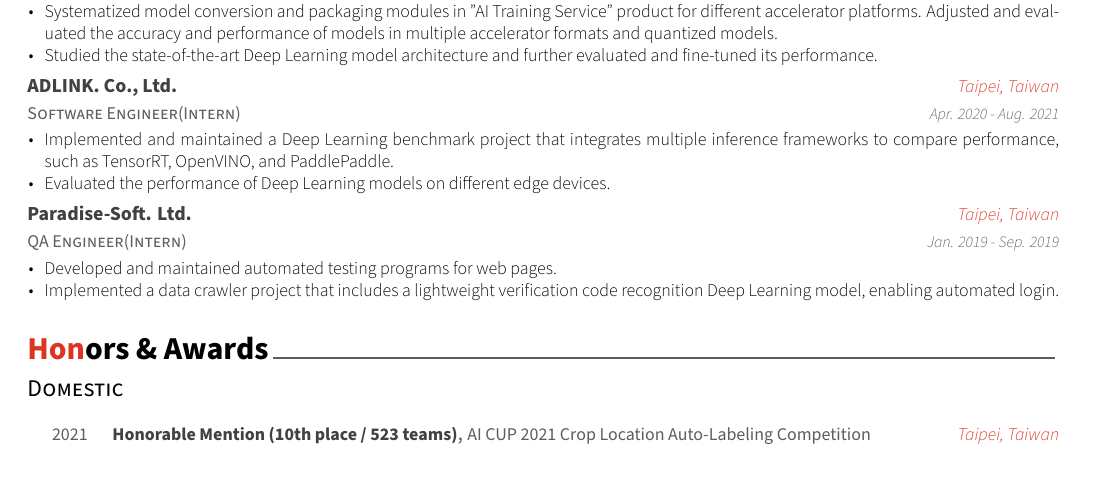
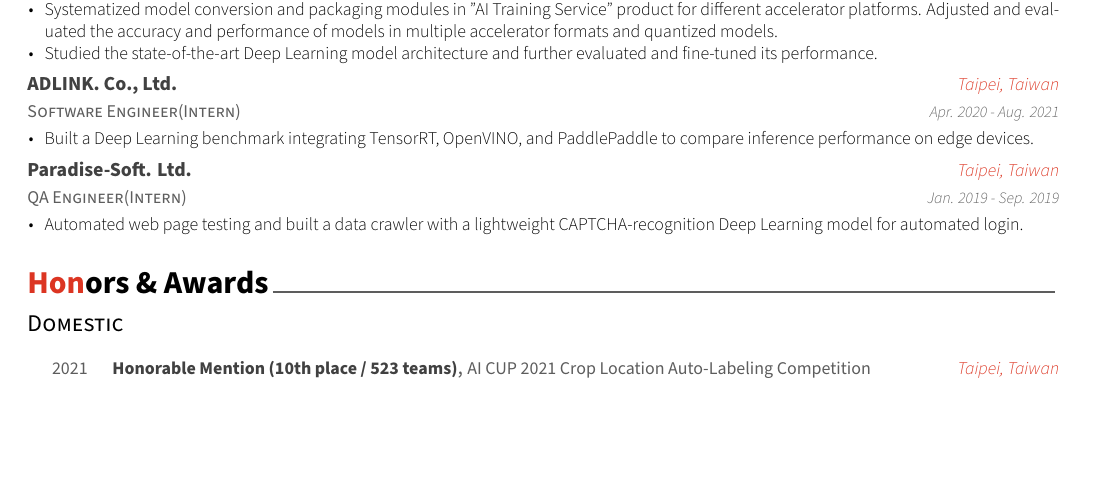
Before and after one commit to tingggggg/resume, a LaTeX CV (resume.tex, which reads resume/experience.tex): part of page 1 of 2, cut so that both start at the same text, the shorter picture padded with empty space. Compiled offline with XeLaTeX.

Commit message:
Condense ADLINK and Paradise-Soft entries to one line each
Co-Authored-By: Claude Opus 5.5 <noreply@anthropic.com>

```diff
--- a/resume/experience.tex
+++ b/resume/experience.tex
@@ -32,8 +32,7 @@
     {Apr. 2020 - Aug. 2021} % Date(s)
     {
       \begin{cvitems} % Description(s) of tasks/responsibilities
-        \item {Implemented and maintained a Deep Learning benchmark project that integrates multiple inference frameworks to compare performance, such as TensorRT, OpenVINO, and PaddlePaddle.}
-        \item {Evaluated the performance of Deep Learning models on different edge devices.}
+        \item {Built a Deep Learning benchmark integrating TensorRT, OpenVINO, and PaddlePaddle to compare inference performance on edge devices.}
       \end{cvitems}
     }
 
@@ -45,8 +44,7 @@
     {Jan. 2019 - Sep. 2019} % Date(s)
     {
       \begin{cvitems} % Description(s) of tasks/responsibilities
-        \item {Developed and maintained automated testing programs for web pages.}
-        \item {Implemented a data crawler project that includes a lightweight verification code recognition Deep Learning model, enabling automated login.}
+        \item {Automated web page testing and built a data crawler with a lightweight CAPTCHA-recognition Deep Learning model for automated login.}
       \end{cvitems}
     }
 
```
